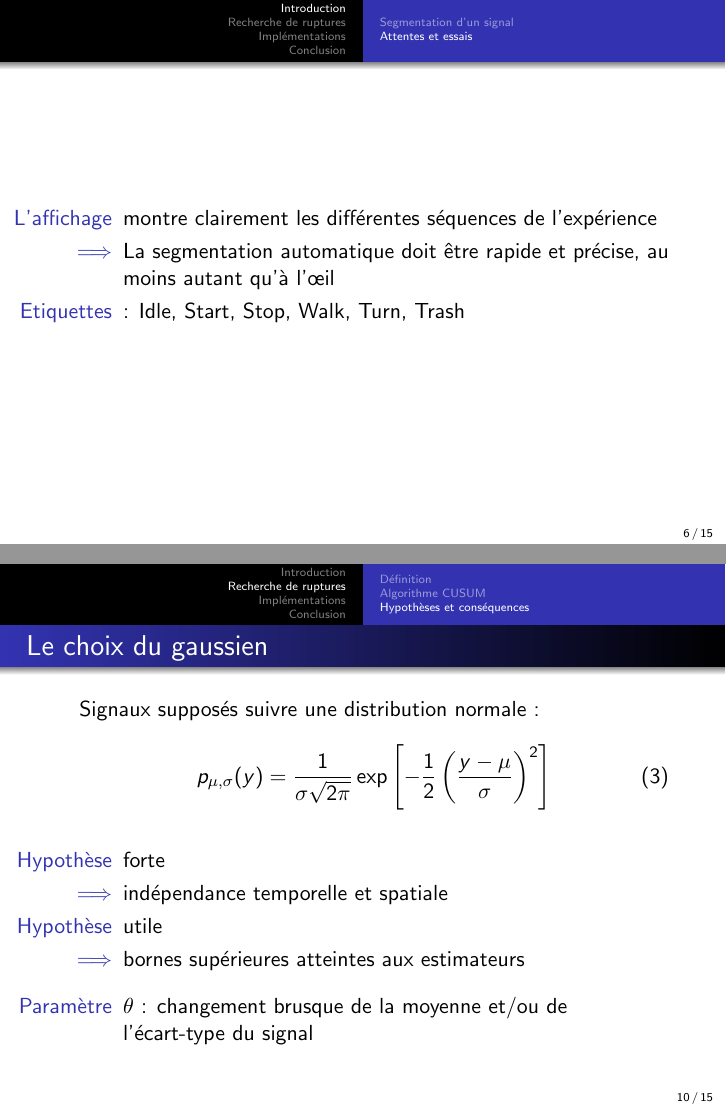
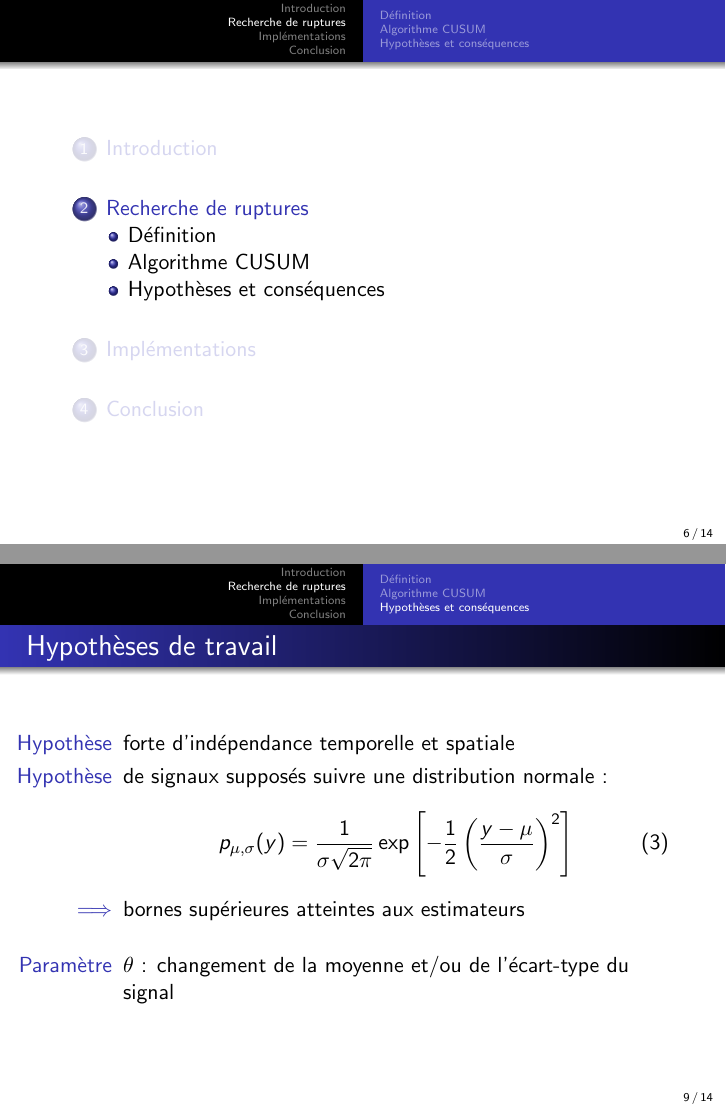
Before and after one commit to pludmann/neuro-seg, LaTeX slides (Soutenance/Slide_defence.tex): pages 6 and 10 of 15 before the commit and pages 6 and 9 of 14 after it, joined at a grey line. Compiled offline with pdfLaTeX.

Commit message:
Still working the slides 2

```diff
--- a/Soutenance/Slide_defence.tex
+++ b/Soutenance/Slide_defence.tex
@@ -59,16 +58,16 @@
 
 	\subsection{Attentes et essais}
 
-\begin{frame}
-	\frametitle{}
-	\begin{itemize}
-		\item[L'affichage] montre clairement les différentes séquences de l'expérience
-		\item[$\Longrightarrow$] La segmentation automatique doit être rapide et précise, au moins autant qu'à l'œil
+%\begin{frame}
+%	\frametitle{}
+%	\begin{itemize}
+%		\item[L'affichage] montre clairement les différentes séquences de l'expérience
+%		\item[$\Longrightarrow$] La segmentation automatique doit être rapide et précise, au moins autant qu'à l'œil
 
-		\item[Etiquettes]: Idle, Start, Stop, Walk, Turn, Trash
+%		\item[Etiquettes]: Idle, Start, Stop, Walk, Turn, Trash
 
-	\end{itemize}
-\end{frame}
+%	\end{itemize}
+%\end{frame}
 
 \section{Recherche de ruptures}
 
@@ -133,18 +132,17 @@ où $t_{-1}=1$ et $t_R=N$
 \subsection{Hypothèses et conséquences}
 
 \begin{frame}
-	\frametitle{Le choix du gaussien}
-	Signaux supposés suivre une distribution normale :
+	\frametitle{Hypothèses de travail}
+
+	\begin{itemize}
+		\item[Hypothèse] forte d'indépendance temporelle et spatiale
+		\item[Hypothèse] de signaux supposés suivre une distribution normale :
 	\begin{equation}
 		p_{\mu, \sigma}(y) = \frac1{\sigma\sqrt{2 \pi}} \exp \left[ -\frac12 \left( \frac{y - \mu}{\sigma} \right)^2 \right]
 	\end{equation}
-	\begin{itemize}
-		\item[Hypothèse] forte
-		\item[$\Longrightarrow$] indépendance temporelle et spatiale
-		\item[Hypothèse] utile
 		\item[$\Longrightarrow$] bornes supérieures atteintes aux estimateurs
-		\vspace{.25cm}
-		\item[Paramètre] $\theta$ : changement brusque de la moyenne et/ou de l'écart-type du signal
+		\vspace{.4cm}
+		\item[Paramètre] $\theta$ : changement de la moyenne et/ou de l'écart-type du signal
 	\end{itemize}
 \end{frame}
 
```
Also changed, not shown: Soutenance/Slide_defence.tex (48 more changed lines).
